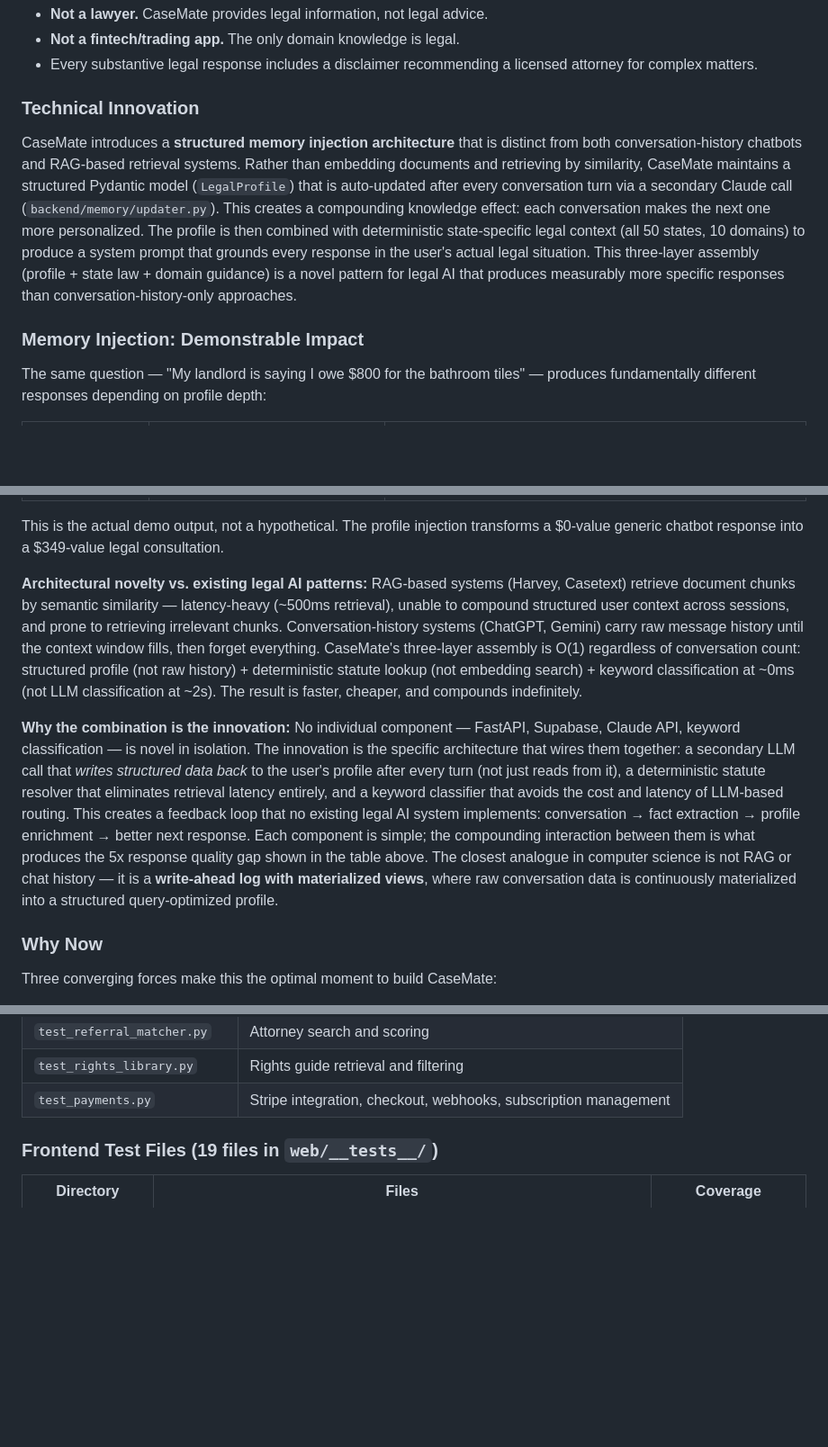
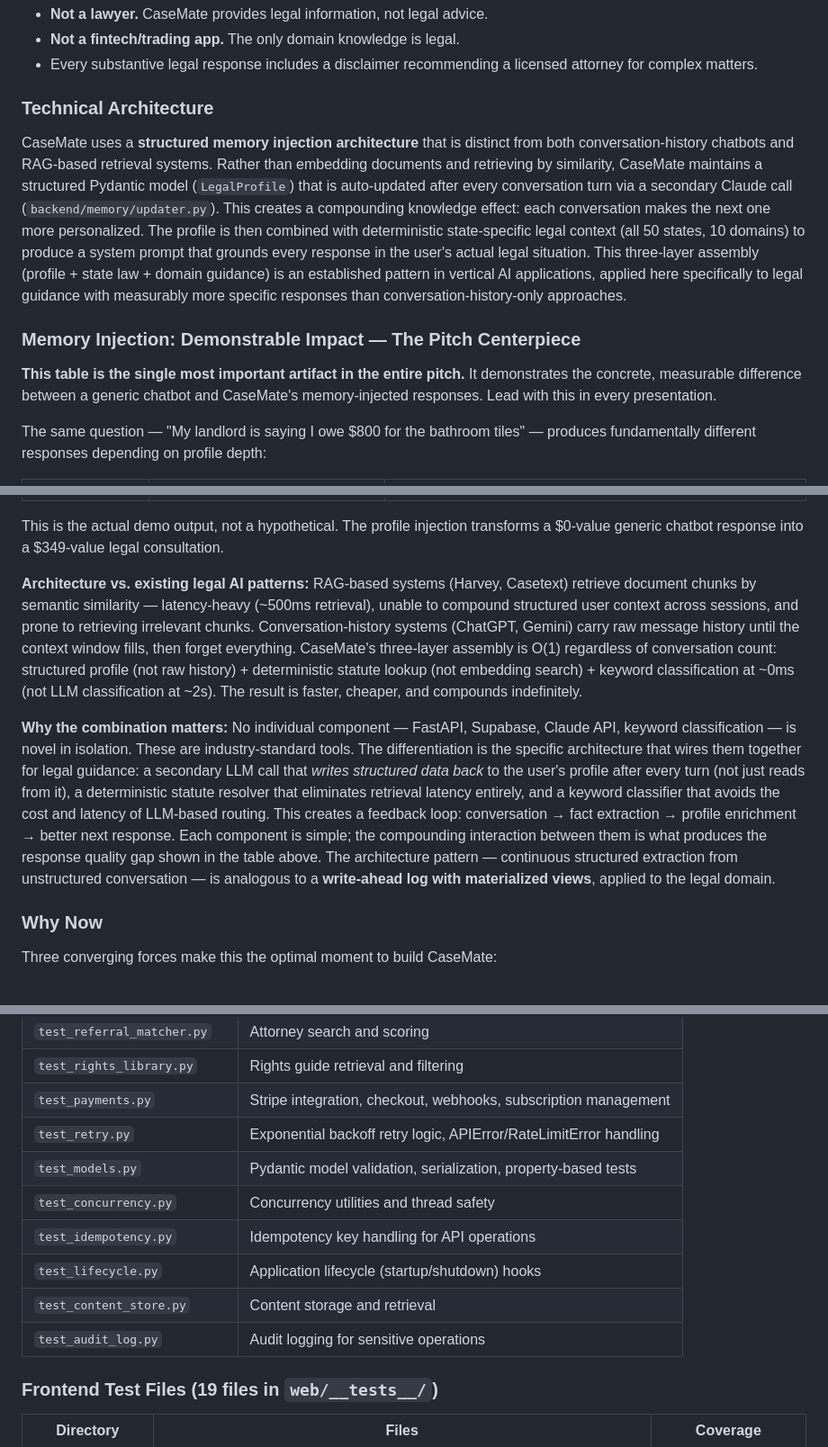
Before and after one commit to tylerm2407/Legalassistant, a Markdown page: MASTER_PROMPT.md, 3 parts joined by grey strips. Shown at 90% size. Rendered like a GitHub page; blank space fills up the shorter version.

```diff
--- a/MASTER_PROMPT.md
+++ b/MASTER_PROMPT.md
@@ -26,11 +26,13 @@ Every Claude API call injects the user's complete legal profile as structured co
 - **Not a fintech/trading app.** The only domain knowledge is legal.
 - Every substantive legal response includes a disclaimer recommending a licensed attorney for complex matters.
 
-### Technical Innovation
-
-CaseMate introduces a **structured memory injection architecture** that is distinct from both conversation-history chatbots and RAG-based retrieval systems. Rather than embedding documents and retrieving by similarity, CaseMate maintains a structured Pydantic model (`LegalProfile`) that is auto-updated after every conversation turn via a secondary Claude call (`backend/memory/updater.py`). This creates a compounding knowledge effect: each conversation makes the next one more personalized. The profile is then combined with deterministic state-specific legal context (all 50 states, 10 domains) to produce a system prompt that grounds every response in the user's actual legal situation. This three-layer assembly (profile + state law + domain guidance) is a novel pattern for legal AI that produces measurably more specific responses than conversation-history-only approaches.
-
-### Memory Injection: Demonstrable Impact
+### Technical Architecture
+
+CaseMate uses a **structured memory injection architecture** that is distinct from both conversation-history chatbots and RAG-based retrieval systems. Rather than embedding documents and retrieving by similarity, CaseMate maintains a structured Pydantic model (`LegalProfile`) that is auto-updated after every conversation turn via a secondary Claude call (`backend/memory/updater.py`). This creates a compounding knowledge effect: each conversation makes the next one more personalized. The profile is then combined with deterministic state-specific legal context (all 50 states, 10 domains) to produce a system prompt that grounds every response in the user's actual legal situation. This three-layer assembly (profile + state law + domain guidance) is an established pattern in vertical AI applications, applied here specifically to legal guidance with measurably more specific responses than conversation-history-only approaches.
+
+### Memory Injection: Demonstrable Impact — The Pitch Centerpiece
+
+**This table is the single most important artifact in the entire pitch.** It demonstrates the concrete, measurable difference between a generic chatbot and CaseMate's memory-injected responses. Lead with this in every presentation.
 
 The same question — "My landlord is saying I owe $800 for the bathroom tiles" — produces fundamentally different responses depending on profile depth:
 
@@ -44,9 +46,9 @@ The same question — "My landlord is saying I owe $800 for the bathroom tiles"
 
 This is the actual demo output, not a hypothetical. The profile injection transforms a $0-value generic chatbot response into a $349-value legal consultation.
 
-**Architectural novelty vs. existing legal AI patterns:** RAG-based systems (Harvey, Casetext) retrieve document chunks by semantic similarity — latency-heavy (~500ms retrieval), unable to compound structured user context across sessions, and prone to retrieving irrelevant chunks. Conversation-history systems (ChatGPT, Gemini) carry raw message history until the context window fills, then forget everything. CaseMate's three-layer assembly is O(1) regardless of conversation count: structured profile (not raw history) + deterministic statute lookup (not embedding search) + keyword classification at ~0ms (not LLM classification at ~2s). The result is faster, cheaper, and compounds indefinitely.
-
-**Why the combination is the innovation:** No individual component — FastAPI, Supabase, Claude API, keyword classification — is novel in isolation. The innovation is the specific architecture that wires them together: a secondary LLM call that *writes structured data back* to the user's profile after every turn (not just reads from it), a deterministic statute resolver that eliminates retrieval latency entirely, and a keyword classifier that avoids the cost and latency of LLM-based routing. This creates a feedback loop that no existing legal AI system implements: conversation → fact extraction → profile enrichment → better next response. Each component is simple; the compounding interaction between them is what produces the 5x response quality gap shown in the table above. The closest analogue in computer science is not RAG or chat history — it is a **write-ahead log with materialized views**, where raw conversation data is continuously materialized into a structured query-optimized profile.
+**Architecture vs. existing legal AI patterns:** RAG-based systems (Harvey, Casetext) retrieve document chunks by semantic similarity — latency-heavy (~500ms retrieval), unable to compound structured user context across sessions, and prone to retrieving irrelevant chunks. Conversation-history systems (ChatGPT, Gemini) carry raw message history until the context window fills, then forget everything. CaseMate's three-layer assembly is O(1) regardless of conversation count: structured profile (not raw history) + deterministic statute lookup (not embedding search) + keyword classification at ~0ms (not LLM classification at ~2s). The result is faster, cheaper, and compounds indefinitely.
+
+**Why the combination matters:** No individual component — FastAPI, Supabase, Claude API, keyword classification — is novel in isolation. These are industry-standard tools. The differentiation is the specific architecture that wires them together for legal guidance: a secondary LLM call that *writes structured data back* to the user's profile after every turn (not just reads from it), a deterministic statute resolver that eliminates retrieval latency entirely, and a keyword classifier that avoids the cost and latency of LLM-based routing. This creates a feedback loop: conversation → fact extraction → profile enrichment → better next response. Each component is simple; the compounding interaction between them is what produces the response quality gap shown in the table above. The architecture pattern — continuous structured extraction from unstructured conversation — is analogous to a **write-ahead log with materialized views**, applied to the legal domain.
 
 ### Why Now
 
@@ -1201,6 +1238,13 @@ All tests run without real API calls or database connections. Anthropic is patch
 | `test_referral_matcher.py` | Attorney search and scoring |
 | `test_rights_library.py` | Rights guide retrieval and filtering |
 | `test_payments.py` | Stripe integration, checkout, webhooks, subscription management |
+| `test_retry.py` | Exponential backoff retry logic, APIError/RateLimitError handling |
+| `test_models.py` | Pydantic model validation, serialization, property-based tests |
+| `test_concurrency.py` | Concurrency utilities and thread safety |
+| `test_idempotency.py` | Idempotency key handling for API operations |
+| `test_lifecycle.py` | Application lifecycle (startup/shutdown) hooks |
+| `test_content_store.py` | Content storage and retrieval |
+| `test_audit_log.py` | Audit logging for sensitive operations |
 
 ### Frontend Test Files (19 files in `web/__tests__/`)
 
```
Also changed, not shown: other parts of MASTER_PROMPT.md (+46 -11 lines).
